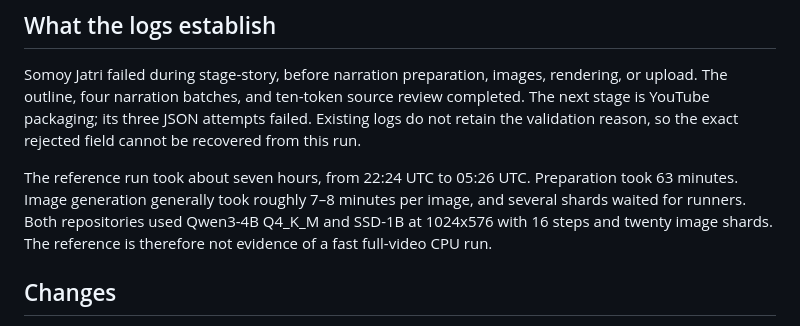
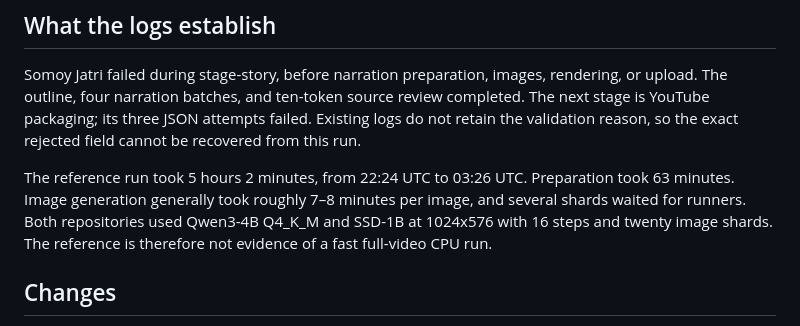
Before and after one commit to Asif-Rezan/Somoy-Jatri, a Markdown page: docs/pipeline-performance.md, the part around the change. GitHub-like rendering.

Commit message:
Correct reference workflow elapsed time from job timestamps

```diff
--- a/docs/pipeline-performance.md
+++ b/docs/pipeline-performance.md
@@ -9,7 +9,7 @@ Compared on 2026-10-27:
 
 Somoy Jatri failed during stage-story, before narration preparation, images, rendering, or upload. The outline, four narration batches, and ten-token source review completed. The next stage is YouTube packaging; its three JSON attempts failed. Existing logs do not retain the validation reason, so the exact rejected field cannot be recovered from this run.
 
-The reference run took about seven hours, from 22:24 UTC to 05:26 UTC. Preparation took 63 minutes. Image generation generally took roughly 7–8 minutes per image, and several shards waited for runners. Both repositories used Qwen3-4B Q4_K_M and SSD-1B at 1024x576 with 16 steps and twenty image shards. The reference is therefore not evidence of a fast full-video CPU run.
+The reference run took 5 hours 2 minutes, from 22:24 UTC to 03:26 UTC. Preparation took 63 minutes. Image generation generally took roughly 7–8 minutes per image, and several shards waited for runners. Both repositories used Qwen3-4B Q4_K_M and SSD-1B at 1024x576 with 16 steps and twenty image shards. The reference is therefore not evidence of a fast full-video CPU run.
 
 ## Changes
 
```
